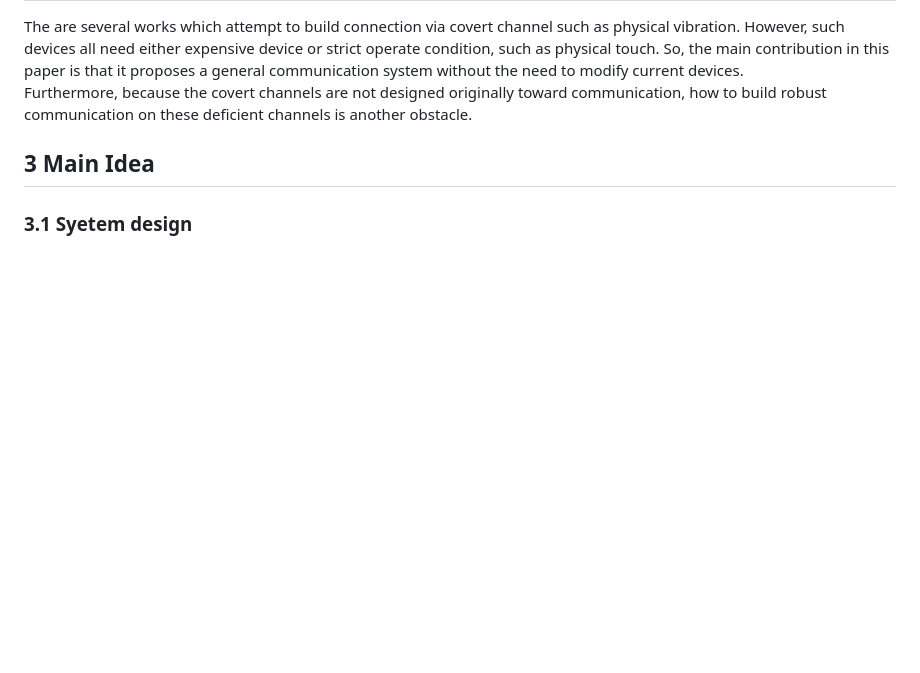
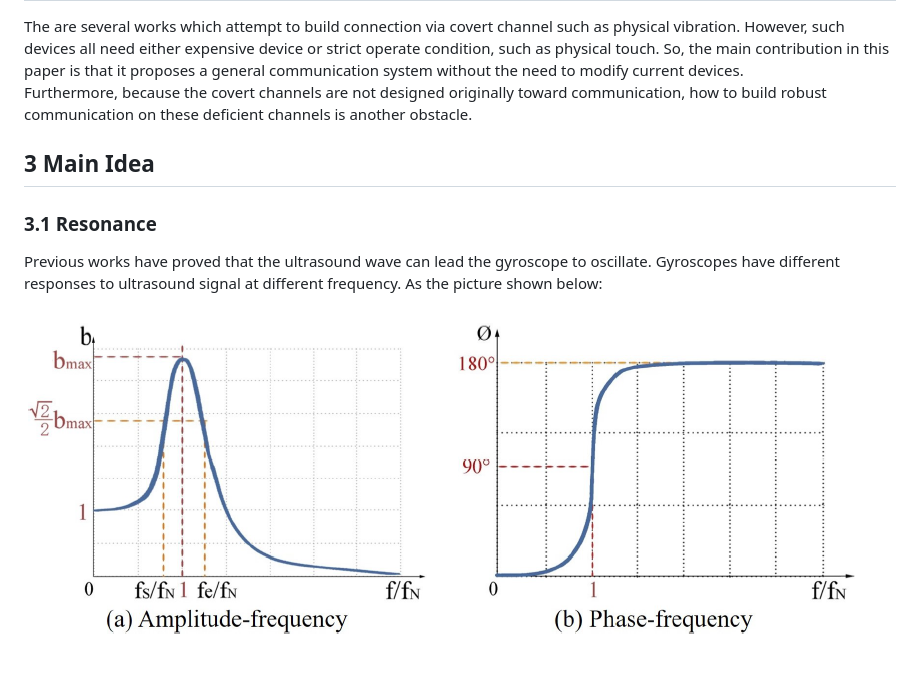
Before and after one commit to lj970926/weekly-paper-reading, a Markdown page: markdown/(MobiCom20)deaf-aid.md, the part around the change. Drawn GitHub-style; pictures changed too: images/wk10_reso.PNG (added); blank space fills up the shorter version.

Commit message:
writting main idea

```diff
--- a/markdown/(MobiCom20)deaf-aid.md
+++ b/markdown/(MobiCom20)deaf-aid.md
@@ -8,4 +8,7 @@ The are several works which attempt to build connection via covert channel such
 Furthermore, because the covert channels are not designed originally toward communication, how to build robust communication on these deficient channels is another obstacle.
 
 ## 3 Main Idea
-### 3.1 Syetem design
+### 3.1 Resonance
+Previous works have proved that the ultrasound wave can lead the gyroscope to oscillate. Gyroscopes have different responses to ultrasound signal at different frequency. As the picture shown below:
+
+![resonance](../images/wk10_reso.PNG)
```
